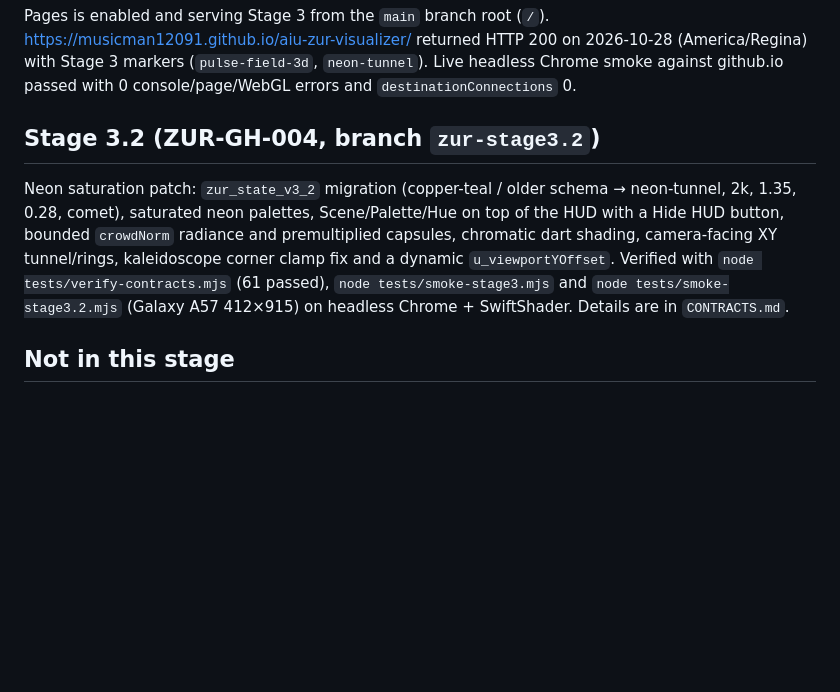
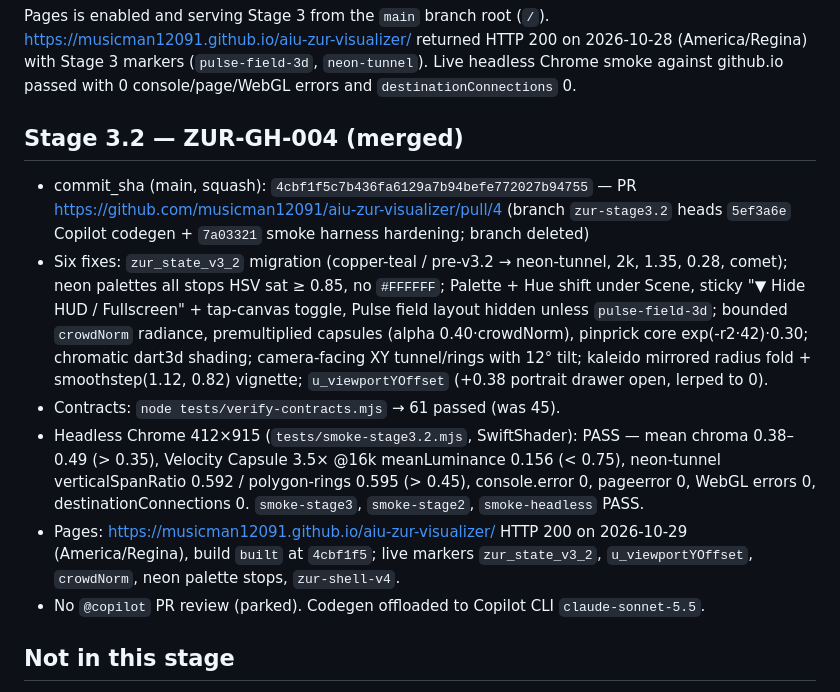
Before and after one commit to musicman12091/aiu-zur-visualizer, a Markdown page: STATE.md, the part around the change. Drawn GitHub-style; blank space fills up the shorter version.

Commit message:
docs: log ZUR-GH-004 Stage 3.2 squash merge and live Pages

```diff
--- a/STATE.md
+++ b/STATE.md
@@ -69,9 +69,14 @@ Headless Chrome 156 (SwiftShader) loaded `index.html`, compiled `aurora-ribbons.
 
 Pages is enabled and serving Stage 3 from the `main` branch root (`/`). https://musicman12091.github.io/aiu-zur-visualizer/ returned HTTP 200 on 2026-10-28 (America/Regina) with Stage 3 markers (`pulse-field-3d`, `neon-tunnel`). Live headless Chrome smoke against github.io passed with 0 console/page/WebGL errors and `destinationConnections` 0.
 
-## Stage 3.2 (ZUR-GH-004, branch `zur-stage3.2`)
+## Stage 3.2 — ZUR-GH-004 (merged)
 
-Neon saturation patch: `zur_state_v3_2` migration (copper-teal / older schema → neon-tunnel, 2k, 1.35, 0.28, comet), saturated neon palettes, Scene/Palette/Hue on top of the HUD with a Hide HUD button, bounded `crowdNorm` radiance and premultiplied capsules, chromatic dart shading, camera-facing XY tunnel/rings, kaleidoscope corner clamp fix and a dynamic `u_viewportYOffset`. Verified with `node tests/verify-contracts.mjs` (61 passed), `node tests/smoke-stage3.mjs` and `node tests/smoke-stage3.2.mjs` (Galaxy A57 412×915) on headless Chrome + SwiftShader. Details are in `CONTRACTS.md`.
+- commit_sha (main, squash): `4cbf1f5c7b436fa6129a7b94befe772027b94755` — PR https://github.com/musicman12091/aiu-zur-visualizer/pull/4 (branch `zur-stage3.2` heads `5ef3a6e` Copilot codegen + `7a03321` smoke harness hardening; branch deleted)
+- Six fixes: `zur_state_v3_2` migration (copper-teal / pre-v3.2 → neon-tunnel, 2k, 1.35, 0.28, comet); neon palettes all stops HSV sat ≥ 0.85, no `#FFFFFF`; Palette + Hue shift under Scene, sticky "▼ Hide HUD / Fullscreen" + tap-canvas toggle, Pulse field layout hidden unless `pulse-field-3d`; bounded `crowdNorm` radiance, premultiplied capsules (alpha 0.40·crowdNorm), pinprick core exp(-r2·42)·0.30; chromatic dart3d shading; camera-facing XY tunnel/rings with 12° tilt; kaleido mirrored radius fold + smoothstep(1.12, 0.82) vignette; `u_viewportYOffset` (+0.38 portrait drawer open, lerped to 0).
+- Contracts: `node tests/verify-contracts.mjs` → 61 passed (was 45).
+- Headless Chrome 412×915 (`tests/smoke-stage3.2.mjs`, SwiftShader): PASS — mean chroma 0.38–0.49 (> 0.35), Velocity Capsule 3.5× @16k meanLuminance 0.156 (< 0.75), neon-tunnel verticalSpanRatio 0.592 / polygon-rings 0.595 (> 0.45), console.error 0, pageerror 0, WebGL errors 0, destinationConnections 0. `smoke-stage3`, `smoke-stage2`, `smoke-headless` PASS.
+- Pages: https://musicman12091.github.io/aiu-zur-visualizer/ HTTP 200 on 2026-10-29 (America/Regina), build `built` at `4cbf1f5`; live markers `zur_state_v3_2`, `u_viewportYOffset`, `crowdNorm`, neon palette stops, `zur-shell-v4`.
+- No `@copilot` PR review (parked). Codegen offloaded to Copilot CLI `claude-sonnet-5.5`.
 
 ## Not in this stage
 
```
